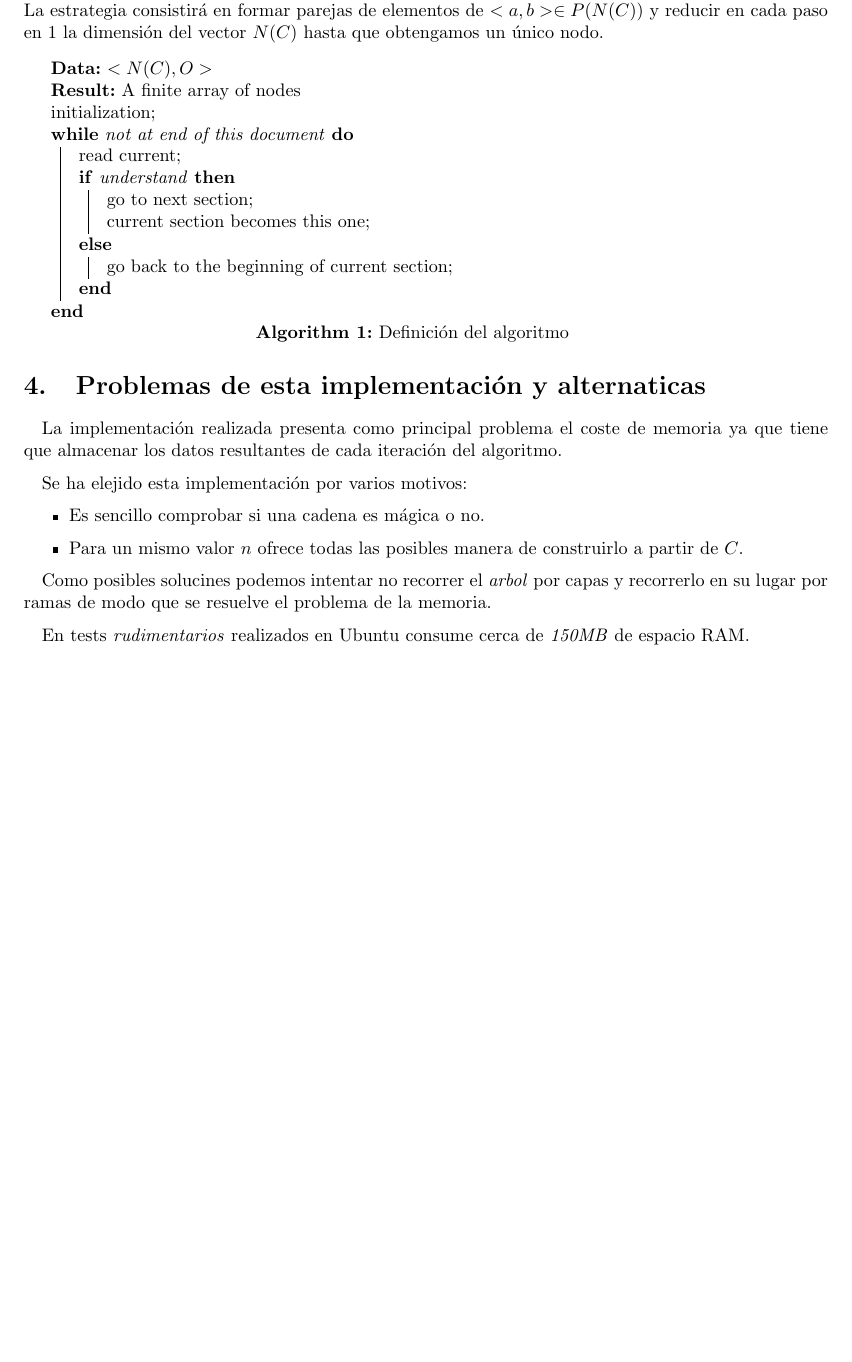
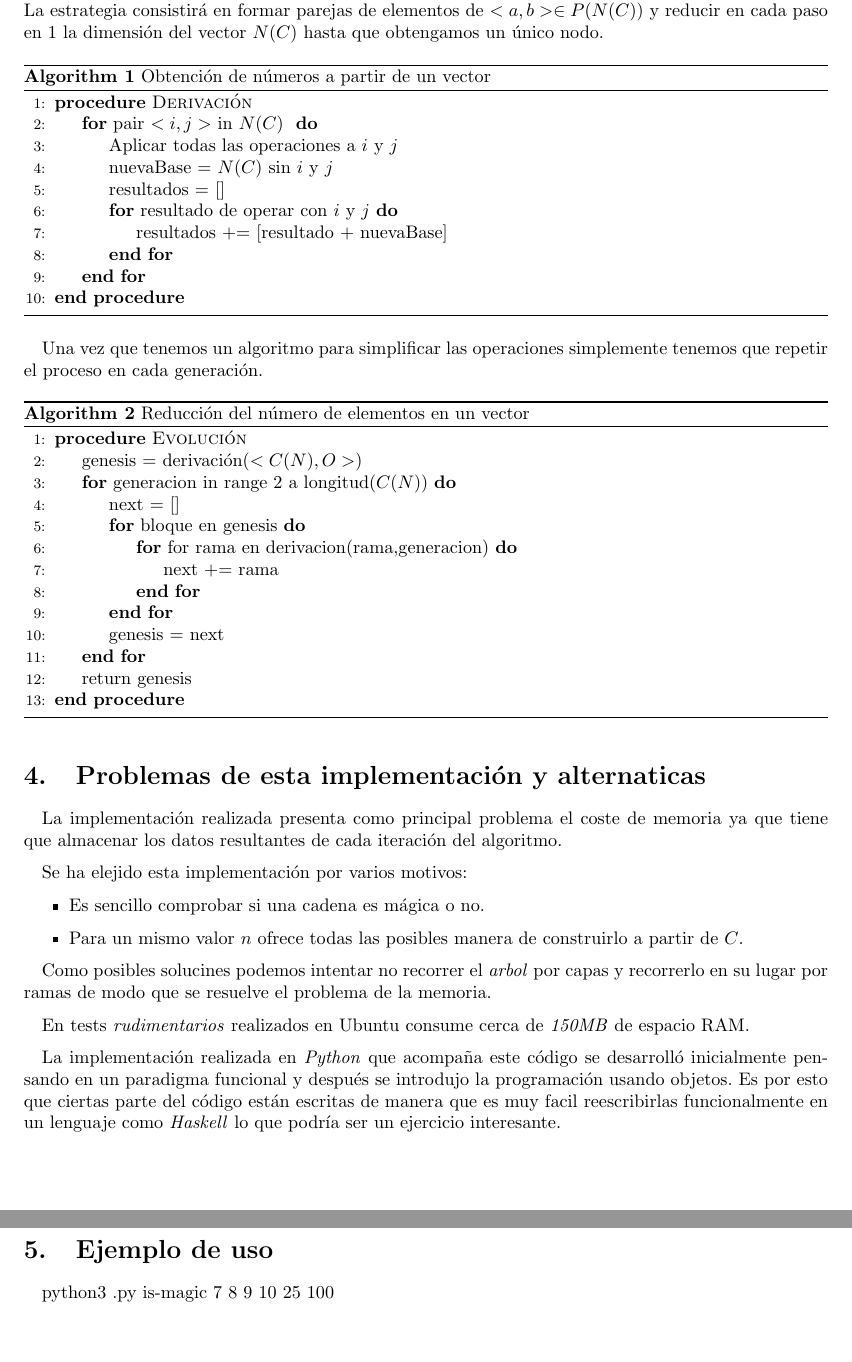
Before and after one commit to yabirgb/ED, a LaTeX document (retos/reto2/memoria.tex): part of page 2 of 2 before the commit and two parts of pages 2 and 3 of 3 after it, the two joined at a grey line, cut so that both start at the same text, the shorter picture padded with empty space. Compiled offline with pdfLaTeX.

Commit message:
New improvements to code

```diff
--- a/retos/reto2/memoria.tex
+++ b/retos/reto2/memoria.tex
@@ -9,7 +9,9 @@
 
 \usepackage{multirow}
 
-\usepackage[]{algorithm2e}
+\usepackage{algorithm}
+\usepackage{algpseudocode}
+\usepackage{pifont}
 
 \usepackage[utf8]{inputenc}
 \setlength{\parindent}{0mm}
@@ -101,21 +103,47 @@ $C \in I_{10}^{5} \times B$. La estrategia consistirá en formar
 parejas de elementos de $<a,b> \in P(N(C))$ y reducir en cada paso en
 1 la dimensión del vector $N(C)$ hasta que obtengamos un único nodo.
 
-\begin{algorithm}[H]
- \KwData{$<N(C),O>$}
- \KwResult{A finite array of nodes}
- initialization\;
- \While{not at end of this document}{
-  read current\;
-  \eIf{understand}{
-   go to next section\;
-   current section becomes this one\;
-   }{
-   go back to the beginning of current section\;
-  }
- }
- \caption{Definición del algoritmo}
+
+\begin{algorithm}
+\caption{Obtención de números a partir de un vector}
+\label{Computo de los resultados posibles}
+\begin{algorithmic}[1]
+\Procedure{Derivación}{}
+\For{pair $<i,j>$ in  $N(C)$ }
+\State Aplicar todas las operaciones a $i$ y $j$
+\State nuevaBase = $N(C)$ sin $i$ y $j$
+\State resultados = []
+\For{resultado de operar con $i$ y $j$}
+\State resultados += [resultado + nuevaBase]
+\EndFor
+\EndFor
+\EndProcedure
+\end{algorithmic}
 \end{algorithm}
+
+Una vez que tenemos un algoritmo para simplificar las operaciones
+simplemente tenemos que repetir el proceso en cada generación.
+
+\begin{algorithm}
+\caption{Reducción del número de elementos en un vector}
+\label{Iteraciones sobre cada subrama}
+\begin{algorithmic}[1]
+\Procedure{Evolución}{}
+\State genesis = derivación($<C(N), O>$)
+\For{generacion in range 2 a longitud($C(N)$)}
+\State next = []
+\For{bloque en genesis}
+\For{for rama en derivacion(rama,generacion)}
+\State next += rama
+\EndFor
+\EndFor
+\State genesis = next
+\EndFor
+\State return genesis
+\EndProcedure
+\end{algorithmic}
+\end{algorithm}
+
 
 \section{Problemas de esta implementación y alternaticas}
 
@@ -138,4 +166,15 @@ el problema de la memoria.
 En tests \textit{rudimentarios} realizados en Ubuntu consume cerca de
 \textit{150MB} de espacio RAM.
 
+La implementación realizada en \textit{Python} que acompaña este
+código se desarrolló inicialmente pensando en un paradigma funcional y
+después se introdujo la programación usando objetos. Es por esto que
+ciertas parte del código están escritas de manera que es muy facil
+reescribirlas funcionalmente en un lenguaje como \textit{Haskell} lo
+que podría ser un ejercicio interesante.
+
+\section{Ejemplo de uso}
+
+python3 .py is-magic 7 8 9 10 25 100
+
 \end{document}
```
Also changed, not shown: retos/reto2/memoria.tex (2 more changed lines), 2 other files.
